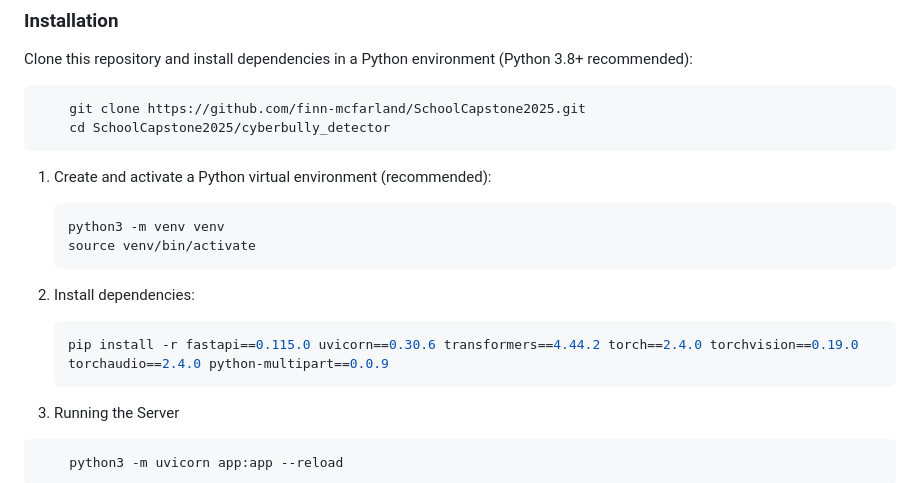
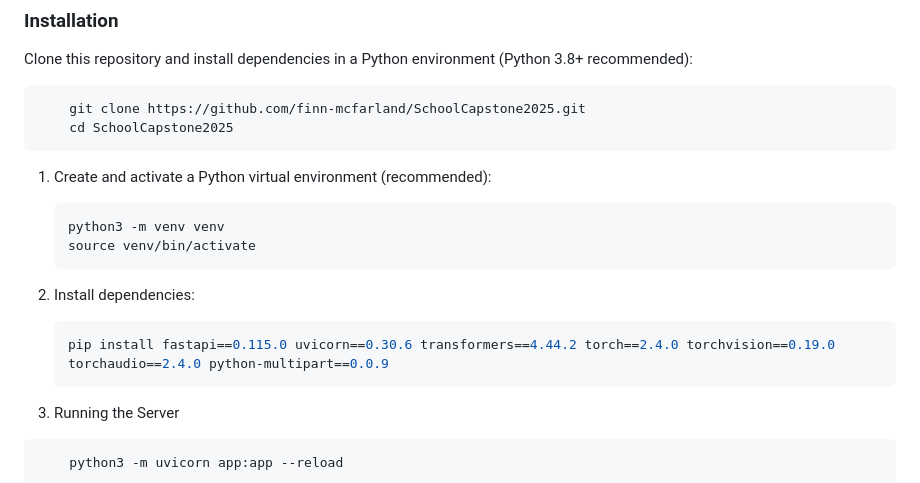
Before and after one commit to finn-mcfarland/SchoolCapstone2025, a Markdown page: README.md, the part around the change. Drawn GitHub-style.

````diff
--- a/README.md
+++ b/README.md
@@ -39,7 +39,7 @@ This project provides a simple web application for detecting cyberbullying in us
 Clone this repository and install dependencies in a Python environment (Python 3.8+ recommended):
 ```bash
     git clone https://github.com/finn-mcfarland/SchoolCapstone2025.git
-    cd SchoolCapstone2025/cyberbully_detector
+    cd SchoolCapstone2025
 ```
 
 1. Create and activate a Python virtual environment (recommended):
@@ -52,7 +52,7 @@ Clone this repository and install dependencies in a Python environment (Python 3
 2. Install dependencies:
 
     ```bash
-    pip install -r fastapi==0.115.0 uvicorn==0.30.6 transformers==4.44.2 torch==2.4.0 torchvision==0.19.0 torchaudio==2.4.0 python-multipart==0.0.9
+    pip install fastapi==0.115.0 uvicorn==0.30.6 transformers==4.44.2 torch==2.4.0 torchvision==0.19.0 torchaudio==2.4.0 python-multipart==0.0.9
     ```
 
 3. Running the Server
````
